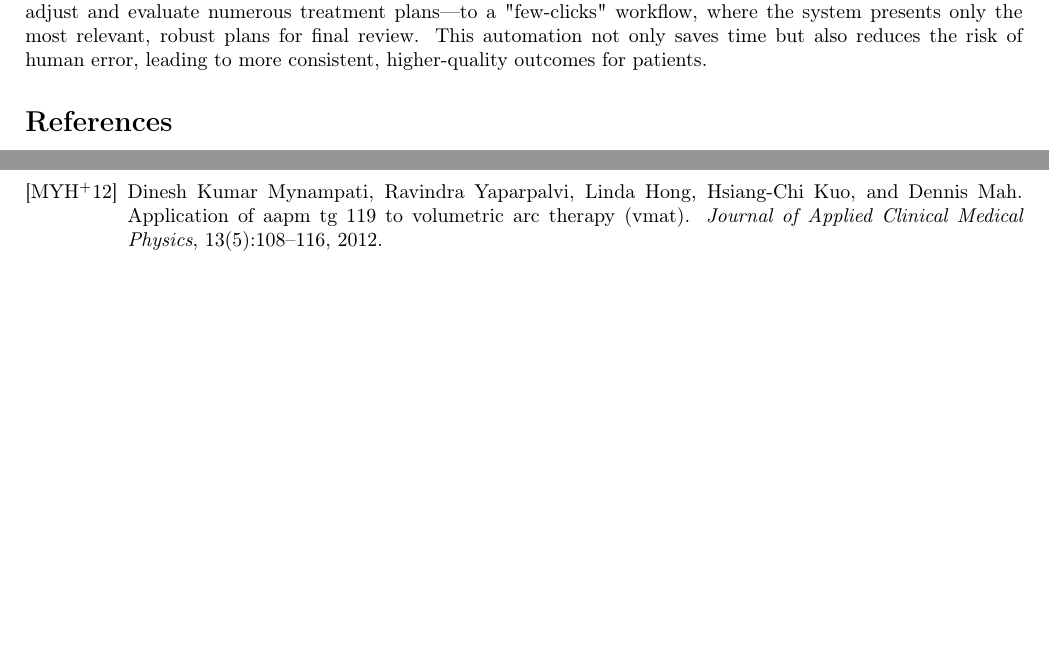
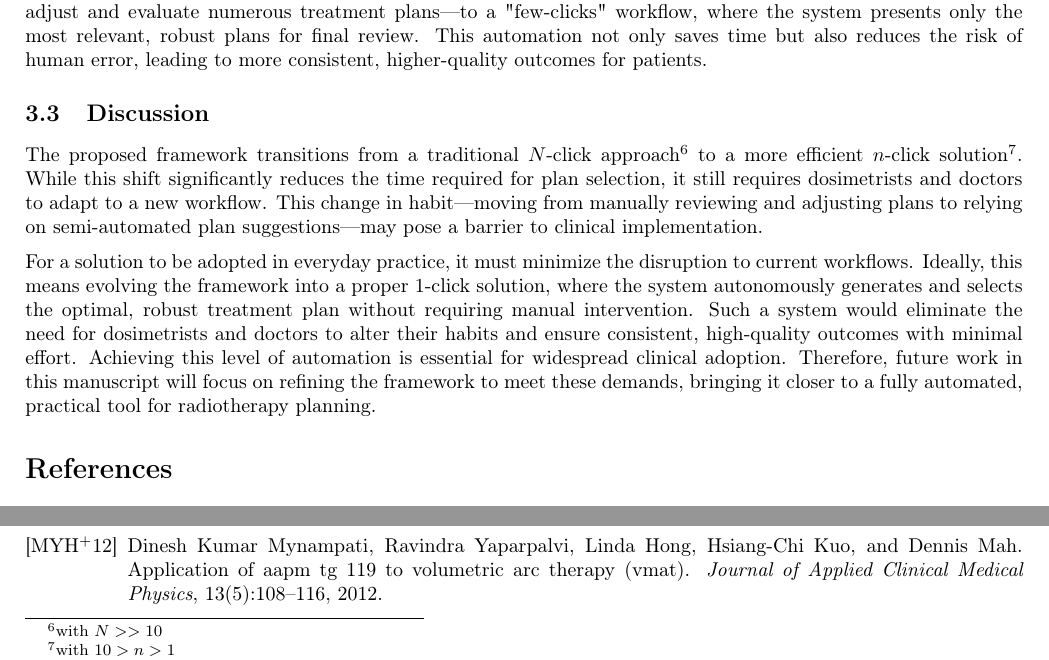
Before and after one commit to pauldubois98/PhD, a LaTeX paper (4_doses_relations/4_main.tex, which reads 4_doses_relations/4_content.tex): two parts of page 17 of 18, joined at a grey line, cut so that both start at the same text, the shorter picture padded with empty space. Compiled offline with pdfLaTeX.

Commit message:
wrote Discussion §

```diff
--- a/4_doses_relations/4_content.tex
+++ b/4_doses_relations/4_content.tex
@@ -560,6 +560,16 @@ Instead of planners having to sift through dozens of plans, the framework automa
 This framework represents a shift from the traditional "many-clicks" approach—where planners must manually adjust and evaluate numerous treatment plans—to a "few-clicks" workflow, where the system presents only the most relevant, robust plans for final review.
 This automation not only saves time but also reduces the risk of human error, leading to more consistent, higher-quality outcomes for patients.
 
+\subsection{Discussion}
+The proposed framework transitions from a traditional $N$-click approach\footnote{with $N >> 10$} to a more efficient $n$-click solution\footnote{with $10 > n > 1$}.
+While this shift significantly reduces the time required for plan selection, it still requires dosimetrists and doctors to adapt to a new workflow.
+This change in habit—moving from manually reviewing and adjusting plans to relying on semi-automated plan suggestions—may pose a barrier to clinical implementation.
+
+For a solution to be adopted in everyday practice, it must minimize the disruption to current workflows.
+Ideally, this means evolving the framework into a proper $1$-click solution, where the system autonomously generates and selects the optimal, robust treatment plan without requiring manual intervention.
+Such a system would eliminate the need for dosimetrists and doctors to alter their habits and ensure consistent, high-quality outcomes with minimal effort.
+Achieving this level of automation is essential for widespread clinical adoption.
+Therefore, future work in this manuscript will focus on refining the framework to meet these demands, bringing it closer to a fully automated, practical tool for radiotherapy planning.
 
 % Poster:
 % https://github.com/pauldubois98/ESTRO2024/blob/main/poster-dose_clustering.pdf
```
Also changed, not shown: 4_doses_relations/4_content.tex (2 more changed lines).
